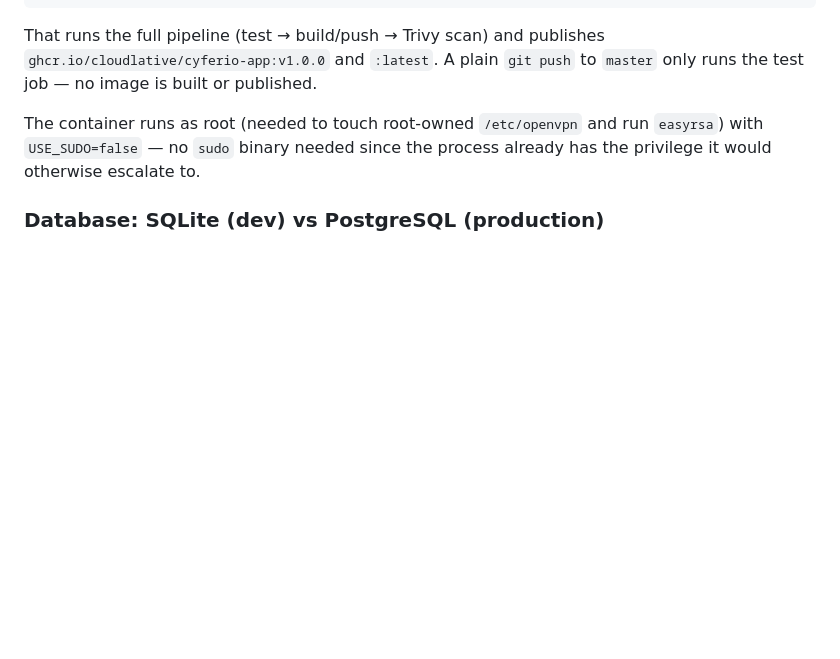
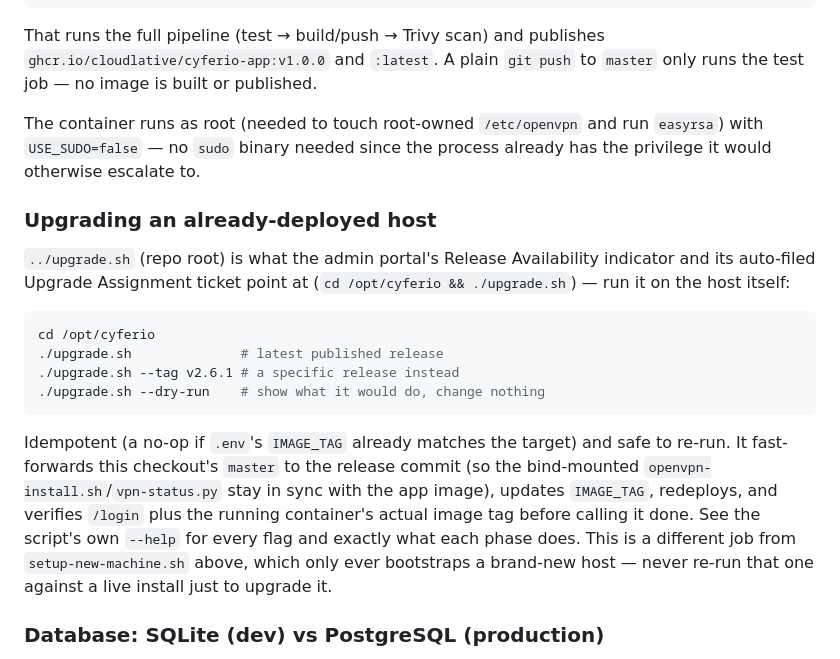
Before and after one commit to cloudlative/cyferio, a Markdown page: app/README.md, the part around the change. GitHub-like rendering; blank space fills up the shorter version.

Commit message:
docs: document upgrade.sh
Co-Authored-By: Claude Sonnet 5 <noreply@anthropic.com>

````diff
--- a/app/README.md
+++ b/app/README.md
@@ -228,6 +228,29 @@ The container runs as root (needed to touch root-owned `/etc/openvpn` and
 run `easyrsa`) with `USE_SUDO=false` — no `sudo` binary needed since the
 process already has the privilege it would otherwise escalate to.
 
+### Upgrading an already-deployed host
+
+`../upgrade.sh` (repo root) is what the admin portal's Release Availability
+indicator and its auto-filed Upgrade Assignment ticket point at
+(`cd /opt/cyferio && ./upgrade.sh`) — run it on the host itself:
+
+```bash
+cd /opt/cyferio
+./upgrade.sh              # latest published release
+./upgrade.sh --tag v2.6.1 # a specific release instead
+./upgrade.sh --dry-run    # show what it would do, change nothing
+```
+
+Idempotent (a no-op if `.env`'s `IMAGE_TAG` already matches the target) and
+safe to re-run. It fast-forwards this checkout's `master` to the release
+commit (so the bind-mounted `openvpn-install.sh`/`vpn-status.py` stay in
+sync with the app image), updates `IMAGE_TAG`, redeploys, and verifies
+`/login` plus the running container's actual image tag before calling it
+done. See the script's own `--help` for every flag and exactly what each
+phase does. This is a different job from `setup-new-machine.sh` above,
+which only ever bootstraps a brand-new host — never re-run that one against
+a live install just to upgrade it.
+
 ### Database: SQLite (dev) vs PostgreSQL (production)
 
 `docker-compose.yml` ships a `postgres` service alongside `app`. SQLite
````
Also changed, not shown: README.md (+1 -0 lines).
